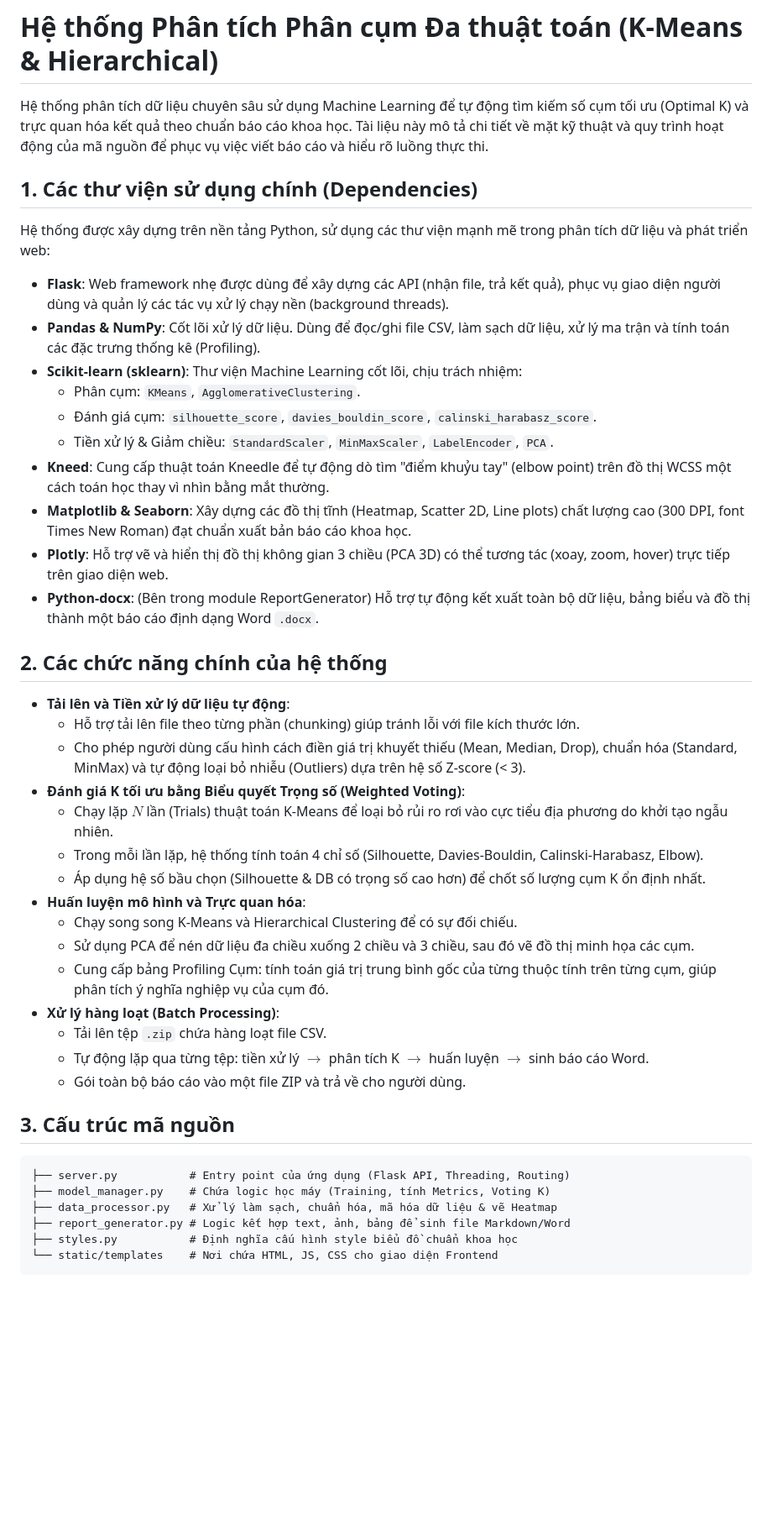
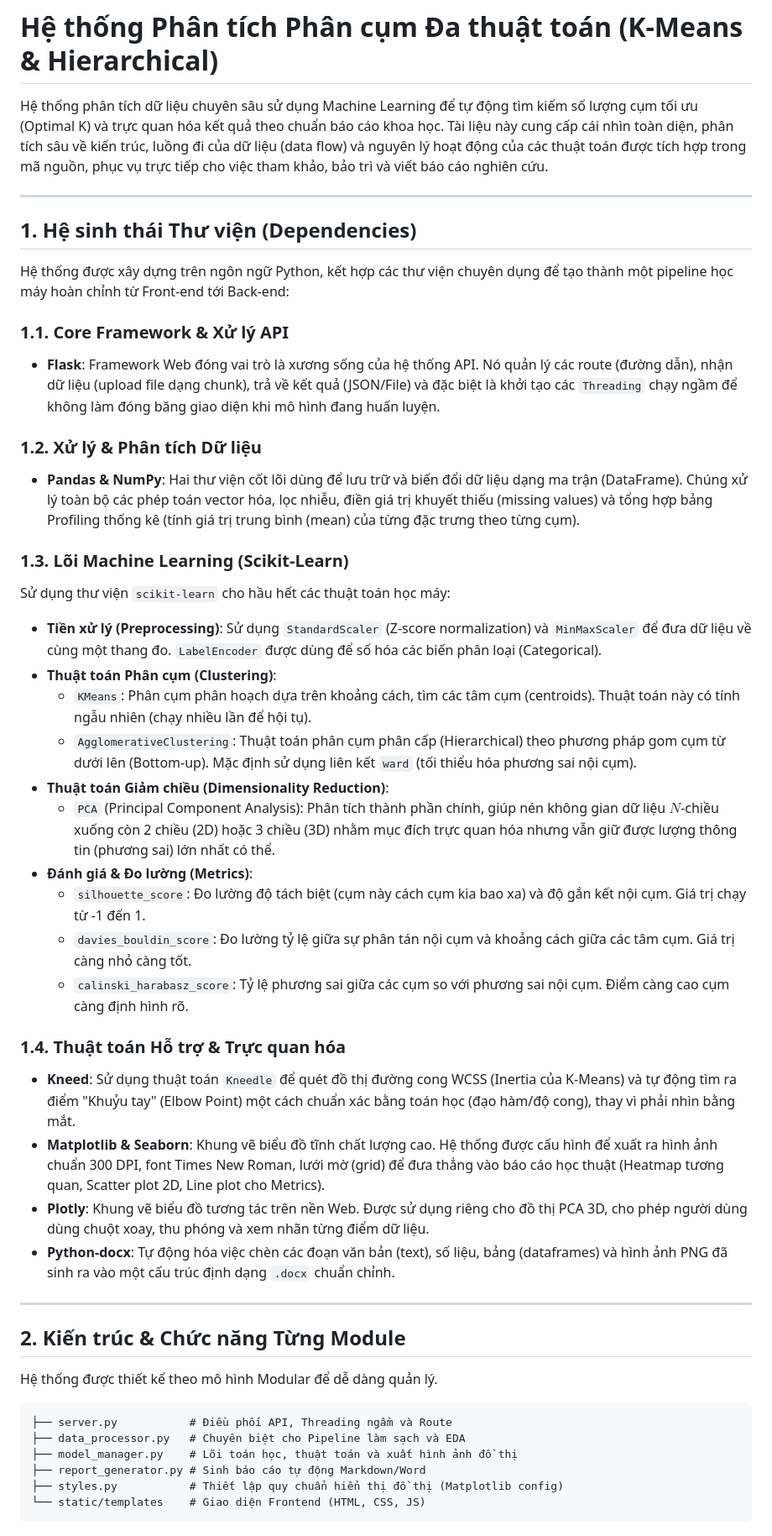
Before and after one commit to duyvo26/python_hoc_may_end_mon, a Markdown page: README.md, the part around one of its changes. Shown at 84% size. GitHub-like rendering; blank space fills up the shorter version.

Commit message:
docs: update README with project documentation and instructions

````diff
--- a/README.md
+++ b/README.md
@@ -1,44 +1,48 @@
 # Hệ thống Phân tích Phân cụm Đa thuật toán (K-Means & Hierarchical)
 
-Hệ thống phân tích dữ liệu chuyên sâu sử dụng Machine Learning để tự động tìm kiếm số cụm tối ưu (Optimal K) và trực quan hóa kết quả theo chuẩn báo cáo khoa học. Tài liệu này mô tả chi tiết về mặt kỹ thuật và quy trình hoạt động của mã nguồn để phục vụ việc viết báo cáo và hiểu rõ luồng thực thi.
+Hệ thống phân tích dữ liệu chuyên sâu sử dụng Machine Learning để tự động tìm kiếm số lượng cụm tối ưu (Optimal K) và trực quan hóa kết quả theo chuẩn báo cáo khoa học. Tài liệu này cung cấp cái nhìn toàn diện, phân tích sâu về kiến trúc, luồng đi của dữ liệu (data flow) và nguyên lý hoạt động của các thuật toán được tích hợp trong mã nguồn, phục vụ trực tiếp cho việc tham khảo, bảo trì và viết báo cáo nghiên cứu.
 
-## 1. Các thư viện sử dụng chính (Dependencies)
-Hệ thống được xây dựng trên nền tảng Python, sử dụng các thư viện mạnh mẽ trong phân tích dữ liệu và phát triển web:
-- **Flask**: Web framework nhẹ được dùng để xây dựng các API (nhận file, trả kết quả), phục vụ giao diện người dùng và quản lý các tác vụ xử lý chạy nền (background threads).
-- **Pandas & NumPy**: Cốt lõi xử lý dữ liệu. Dùng để đọc/ghi file CSV, làm sạch dữ liệu, xử lý ma trận và tính toán các đặc trưng thống kê (Profiling).
-- **Scikit-learn (sklearn)**: Thư viện Machine Learning cốt lõi, chịu trách nhiệm:
-  - Phân cụm: `KMeans`, `AgglomerativeClustering`.
-  - Đánh giá cụm: `silhouette_score`, `davies_bouldin_score`, `calinski_harabasz_score`.
-  - Tiền xử lý & Giảm chiều: `StandardScaler`, `MinMaxScaler`, `LabelEncoder`, `PCA`.
-- **Kneed**: Cung cấp thuật toán Kneedle để tự động dò tìm "điểm khuỷu tay" (elbow point) trên đồ thị WCSS một cách toán học thay vì nhìn bằng mắt thường.
-- **Matplotlib & Seaborn**: Xây dựng các đồ thị tĩnh (Heatmap, Scatter 2D, Line plots) chất lượng cao (300 DPI, font Times New Roman) đạt chuẩn xuất bản báo cáo khoa học.
-- **Plotly**: Hỗ trợ vẽ và hiển thị đồ thị không gian 3 chiều (PCA 3D) có thể tương tác (xoay, zoom, hover) trực tiếp trên giao diện web.
-- **Python-docx**: (Bên trong module ReportGenerator) Hỗ trợ tự động kết xuất toàn bộ dữ liệu, bảng biểu và đồ thị thành một báo cáo định dạng Word `.docx`.
+---
 
-## 2. Các chức năng chính của hệ thống
-- **Tải lên và Tiền xử lý dữ liệu tự động**:
-  - Hỗ trợ tải lên file theo từng phần (chunking) giúp tránh lỗi với file kích thước lớn.
-  - Cho phép người dùng cấu hình cách điền giá trị khuyết thiếu (Mean, Median, Drop), chuẩn hóa (Standard, MinMax) và tự động loại bỏ nhiễu (Outliers) dựa trên hệ số Z-score (< 3).
-- **Đánh giá K tối ưu bằng Biểu quyết Trọng số (Weighted Voting)**:
-  - Chạy lặp $N$ lần (Trials) thuật toán K-Means để loại bỏ rủi ro rơi vào cực tiểu địa phương do khởi tạo ngẫu nhiên.
-  - Trong mỗi lần lặp, hệ thống tính toán 4 chỉ số (Silhouette, Davies-Bouldin, Calinski-Harabasz, Elbow).
-  - Áp dụng hệ số bầu chọn (Silhouette & DB có trọng số cao hơn) để chốt số lượng cụm K ổn định nhất.
-- **Huấn luyện mô hình và Trực quan hóa**:
-  - Chạy song song K-Means và Hierarchical Clustering để có sự đối chiếu.
-  - Sử dụng PCA để nén dữ liệu đa chiều xuống 2 chiều và 3 chiều, sau đó vẽ đồ thị minh họa các cụm.
-  - Cung cấp bảng Profiling Cụm: tính toán giá trị trung bình gốc của từng thuộc tính trên từng cụm, giúp phân tích ý nghĩa nghiệp vụ của cụm đó.
-- **Xử lý hàng loạt (Batch Processing)**:
-  - Tải lên tệp `.zip` chứa hàng loạt file CSV.
-  - Tự động lặp qua từng tệp: tiền xử lý $\rightarrow$ phân tích K $\rightarrow$ huấn luyện $\rightarrow$ sinh báo cáo Word.
-  - Gói toàn bộ báo cáo vào một file ZIP và trả về cho người dùng.
+## 1. Hệ sinh thái Thư viện (Dependencies)
+Hệ thống được xây dựng trên ngôn ngữ Python, kết hợp các thư viện chuyên dụng để tạo thành một pipeline học máy hoàn chỉnh từ Front-end tới Back-end:
 
-## 3. Cấu trúc mã nguồn
+### 1.1. Core Framework & Xử lý API
+- **Flask**: Framework Web đóng vai trò là xương sống của hệ thống API. Nó quản lý các route (đường dẫn), nhận dữ liệu (upload file dạng chunk), trả về kết quả (JSON/File) và đặc biệt là khởi tạo các `Threading` chạy ngầm để không làm đóng băng giao diện khi mô hình đang huấn luyện.
+
+### 1.2. Xử lý & Phân tích Dữ liệu
+- **Pandas & NumPy**: Hai thư viện cốt lõi dùng để lưu trữ và biến đổi dữ liệu dạng ma trận (DataFrame). Chúng xử lý toàn bộ các phép toán vector hóa, lọc nhiễu, điền giá trị khuyết thiếu (missing values) và tổng hợp bảng Profiling thống kê (tính giá trị trung bình (mean) của từng đặc trưng theo từng cụm).
+
+### 1.3. Lõi Machine Learning (Scikit-Learn)
+Sử dụng thư viện `scikit-learn` cho hầu hết các thuật toán học máy:
+- **Tiền xử lý (Preprocessing)**: Sử dụng `StandardScaler` (Z-score normalization) và `MinMaxScaler` để đưa dữ liệu về cùng một thang đo. `LabelEncoder` được dùng để số hóa các biến phân loại (Categorical).
+- **Thuật toán Phân cụm (Clustering)**:
+  - `KMeans`: Phân cụm phân hoạch dựa trên khoảng cách, tìm các tâm cụm (centroids). Thuật toán này có tính ngẫu nhiên (chạy nhiều lần để hội tụ).
+  - `AgglomerativeClustering`: Thuật toán phân cụm phân cấp (Hierarchical) theo phương pháp gom cụm từ dưới lên (Bottom-up). Mặc định sử dụng liên kết `ward` (tối thiểu hóa phương sai nội cụm).
+- **Thuật toán Giảm chiều (Dimensionality Reduction)**:
+  - `PCA` (Principal Component Analysis): Phân tích thành phần chính, giúp nén không gian dữ liệu $N$-chiều xuống còn 2 chiều (2D) hoặc 3 chiều (3D) nhằm mục đích trực quan hóa nhưng vẫn giữ được lượng thông tin (phương sai) lớn nhất có thể.
+- **Đánh giá & Đo lường (Metrics)**:
+  - `silhouette_score`: Đo lường độ tách biệt (cụm này cách cụm kia bao xa) và độ gắn kết nội cụm. Giá trị chạy từ -1 đến 1.
+  - `davies_bouldin_score`: Đo lường tỷ lệ giữa sự phân tán nội cụm và khoảng cách giữa các tâm cụm. Giá trị càng nhỏ càng tốt.
+  - `calinski_harabasz_score`: Tỷ lệ phương sai giữa các cụm so với phương sai nội cụm. Điểm càng cao cụm càng định hình rõ.
+
+### 1.4. Thuật toán Hỗ trợ & Trực quan hóa
+- **Kneed**: Sử dụng thuật toán `Kneedle` để quét đồ thị đường cong WCSS (Inertia của K-Means) và tự động tìm ra điểm "Khuỷu tay" (Elbow Point) một cách chuẩn xác bằng toán học (đạo hàm/độ cong), thay vì phải nhìn bằng mắt.
+- **Matplotlib & Seaborn**: Khung vẽ biểu đồ tĩnh chất lượng cao. Hệ thống được cấu hình để xuất ra hình ảnh chuẩn 300 DPI, font Times New Roman, lưới mờ (grid) để đưa thẳng vào báo cáo học thuật (Heatmap tương quan, Scatter plot 2D, Line plot cho Metrics).
+- **Plotly**: Khung vẽ biểu đồ tương tác trên nền Web. Được sử dụng riêng cho đồ thị PCA 3D, cho phép người dùng dùng chuột xoay, thu phóng và xem nhãn từng điểm dữ liệu.
+- **Python-docx**: Tự động hóa việc chèn các đoạn văn bản (text), số liệu, bảng (dataframes) và hình ảnh PNG đã sinh ra vào một cấu trúc định dạng `.docx` chuẩn chỉnh.
+
+---
+
+## 2. Kiến trúc & Chức năng Từng Module
+Hệ thống được thiết kế theo mô hình Modular để dễ dàng quản lý.
+
 ```text
-├── server.py           # Entry point của ứng dụng (Flask API, Threading, Routing)
-├── model_manager.py    # Chứa logic học máy (Training, tính Metrics, Voting K)
-├── data_processor.py   # Xử lý làm sạch, chuẩn hóa, mã hóa dữ liệu & vẽ Heatmap
-├── report_generator.py # Logic kết hợp text, ảnh, bảng để sinh file Markdown/Word
-├── styles.py           # Định nghĩa cấu hình style biểu đồ chuẩn khoa học
-└── static/templates    # Nơi chứa HTML, JS, CSS cho giao diện Frontend
+├── server.py           # Điều phối API, Threading ngầm và Route
+├── data_processor.py   # Chuyên biệt cho Pipeline làm sạch và EDA
+├── model_manager.py    # Lõi toán học, thuật toán và xuất hình ảnh đồ thị
+├── report_generator.py # Sinh báo cáo tự động Markdown/Word
+├── styles.py           # Thiết lập quy chuẩn hiển thị đồ thị (Matplotlib config)
+└── static/templates    # Giao diện Frontend (HTML, CSS, JS)
 ```
 
````
Also changed, not shown: other parts of README.md (+73 -22 lines).
